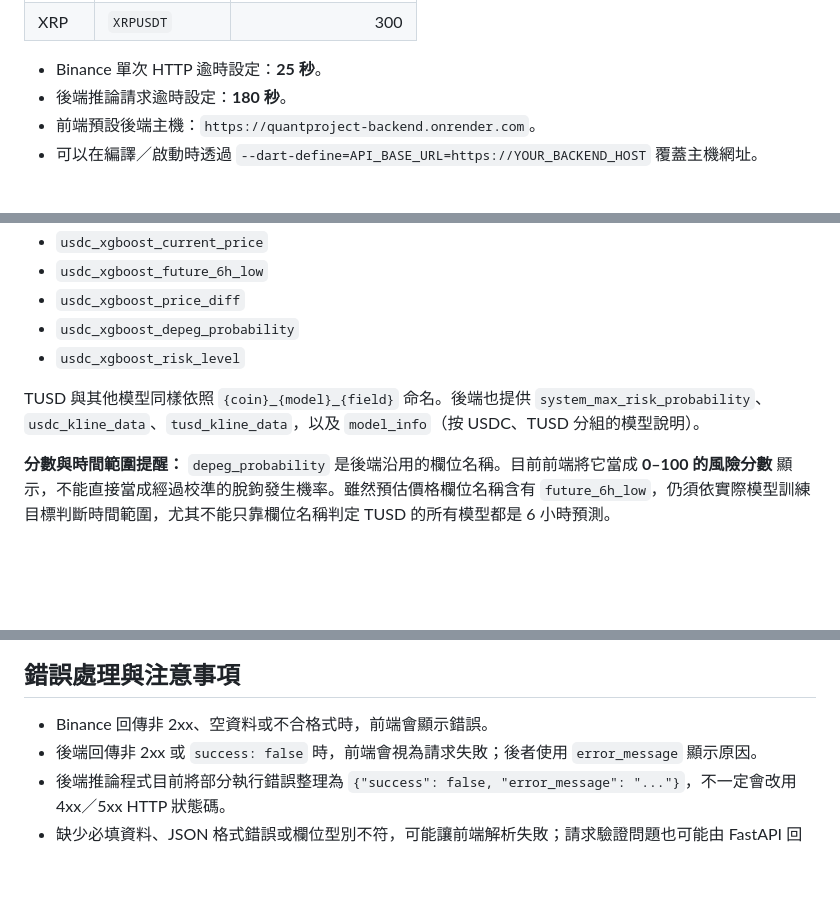
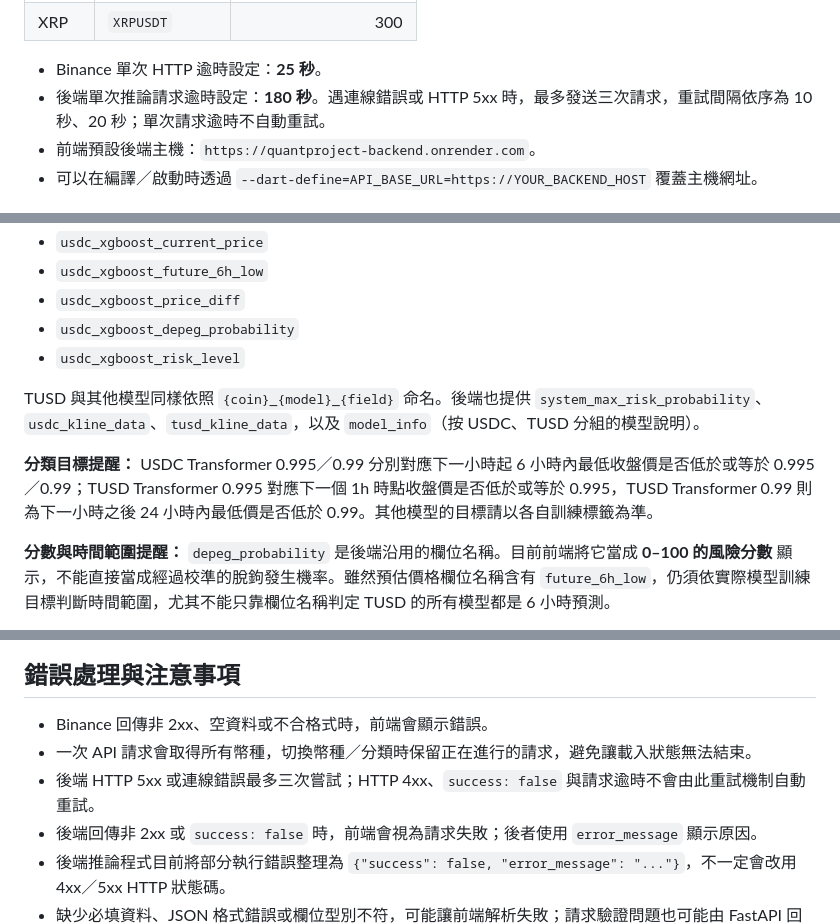
Before and after one commit to marinesea99/Project_Flutter, a Markdown page: docs/api-contract.md, 3 parts joined by grey strips. Drawn GitHub-style; blank space fills up the shorter version.

Commit message:
Update docs/api-contract.md to match synced Flutter dashboard

```diff
--- a/docs/api-contract.md
+++ b/docs/api-contract.md
@@ -19,7 +19,7 @@
 | XRP | `XRPUSDT` | 300 |
 
 - Binance 單次 HTTP 逾時設定：**25 秒**。
-- 後端推論請求逾時設定：**180 秒**。
+- 後端單次推論請求逾時設定：**180 秒**。遇連線錯誤或 HTTP 5xx 時，最多發送三次請求，重試間隔依序為 10 秒、20 秒；單次請求逾時不自動重試。
 - 前端預設後端主機：`https://quantproject-backend.onrender.com`。
 - 可以在編譯／啟動時透過 `--dart-define=API_BASE_URL=https://YOUR_BACKEND_HOST` 覆蓋主機網址。
 
@@ -106,6 +106,8 @@ data:
 
 TUSD 與其他模型同樣依照 `{coin}_{model}_{field}` 命名。後端也提供 `system_max_risk_probability`、`usdc_kline_data`、`tusd_kline_data`，以及 `model_info`（按 USDC、TUSD 分組的模型說明）。
 
+**分類目標提醒：** USDC Transformer 0.995／0.99 分別對應下一小時起 6 小時內最低收盤價是否低於或等於 0.995／0.99；TUSD Transformer 0.995 對應下一個 1h 時點收盤價是否低於或等於 0.995，TUSD Transformer 0.99 則為下一小時之後 24 小時內最低價是否低於 0.99。其他模型的目標請以各自訓練標籤為準。
+
 **分數與時間範圍提醒：** `depeg_probability` 是後端沿用的欄位名稱。目前前端將它當成 **0–100 的風險分數** 顯示，不能直接當成經過校準的脫鉤發生機率。雖然預估價格欄位名稱含有 `future_6h_low`，仍須依實際模型訓練目標判斷時間範圍，尤其不能只靠欄位名稱判定 TUSD 的所有模型都是 6 小時預測。
 
 目前畫面可選擇 XGBoost、Transformer 0.99、Transformer 0.995；後端也有 `ensemble` 結果，但這不代表前端已把它列為獨立選項。
@@ -123,6 +125,8 @@ TUSD 與其他模型同樣依照 `{coin}_{model}_{field}` 命名。後端也提
 ## 錯誤處理與注意事項
 
 - Binance 回傳非 2xx、空資料或不合格式時，前端會顯示錯誤。
+- 一次 API 請求會取得所有幣種，切換幣種／分類時保留正在進行的請求，避免讓載入狀態無法結束。
+- 後端 HTTP 5xx 或連線錯誤最多三次嘗試；HTTP 4xx、`success: false` 與請求逾時不會由此重試機制自動重試。
 - 後端回傳非 2xx 或 `success: false` 時，前端會視為請求失敗；後者使用 `error_message` 顯示原因。
 - 後端推論程式目前將部分執行錯誤整理為 `{"success": false, "error_message": "..."}`，不一定會改用 4xx／5xx HTTP 狀態碼。
 - 缺少必填資料、JSON 格式錯誤或欄位型別不符，可能讓前端解析失敗；請求驗證問題也可能由 FastAPI 回傳 422。
```
